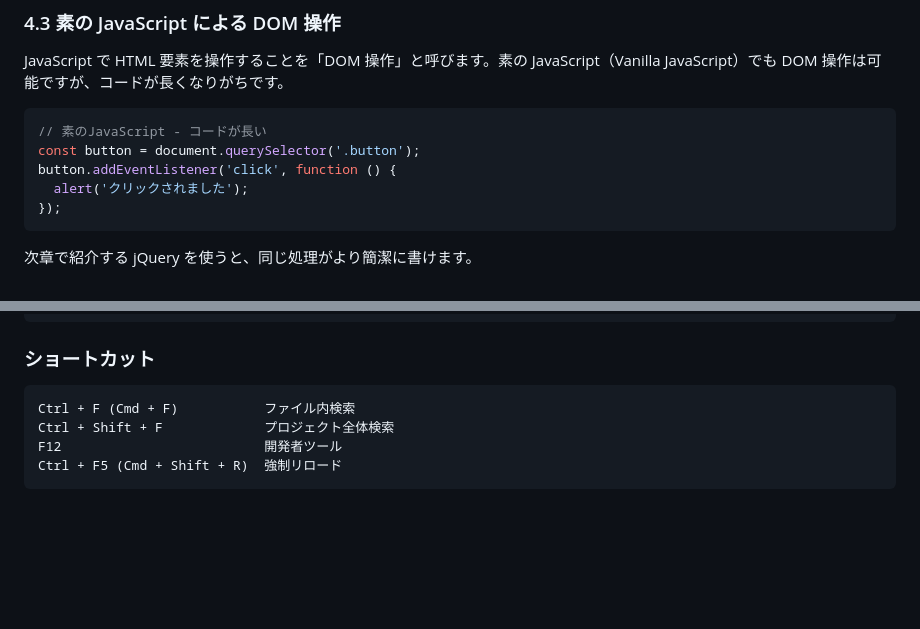
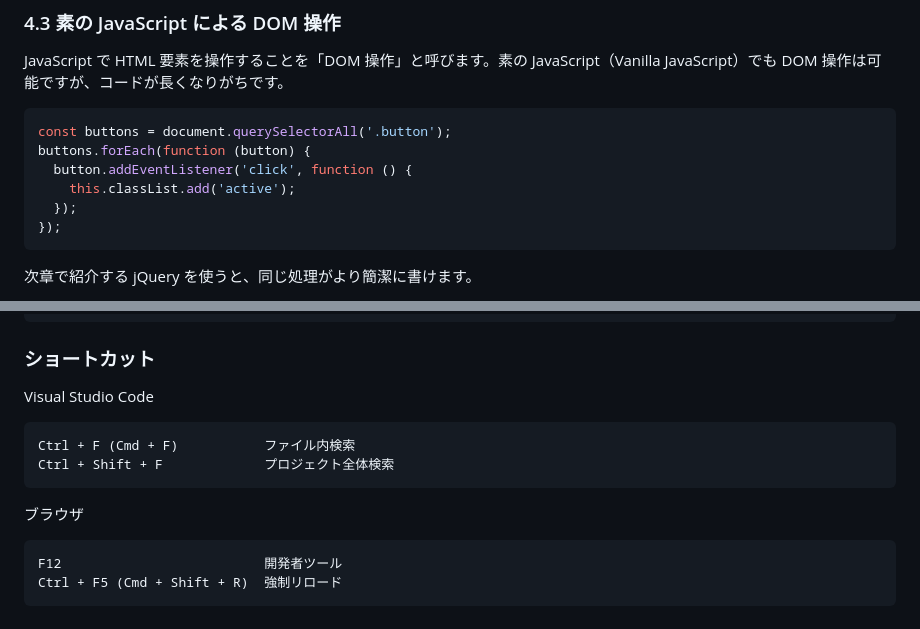
Before and after one commit to ushoka/css-js-tutorial, a Markdown page: README.md, 2 parts joined by grey strips. GitHub-like rendering; blank space fills up the shorter version.

````diff
--- a/README.md
+++ b/README.md
@@ -262,10 +262,11 @@ console.log('デバッグメッセージ');
 JavaScript で HTML 要素を操作することを「DOM 操作」と呼びます。素の JavaScript（Vanilla JavaScript）でも DOM 操作は可能ですが、コードが長くなりがちです。
 
 ```javascript
-// 素のJavaScript - コードが長い
-const button = document.querySelector('.button');
-button.addEventListener('click', function () {
-  alert('クリックされました');
+const buttons = document.querySelectorAll('.button');
+buttons.forEach(function (button) {
+  button.addEventListener('click', function () {
+    this.classList.add('active');
+  });
 });
 ```
 
@@ -737,9 +738,16 @@ $('#id') // IDで選択
 
 ### ショートカット
 
+Visual Studio Code
+
 ```
 Ctrl + F (Cmd + F)           ファイル内検索
 Ctrl + Shift + F             プロジェクト全体検索
+```
+
+ブラウザ
+
+```
 F12                          開発者ツール
 Ctrl + F5 (Cmd + Shift + R)  強制リロード
 ```
````
